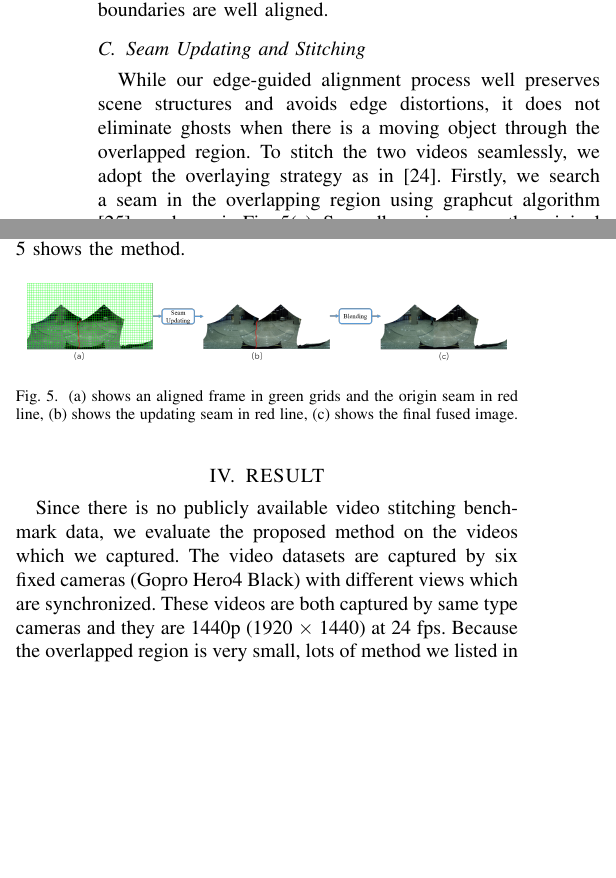
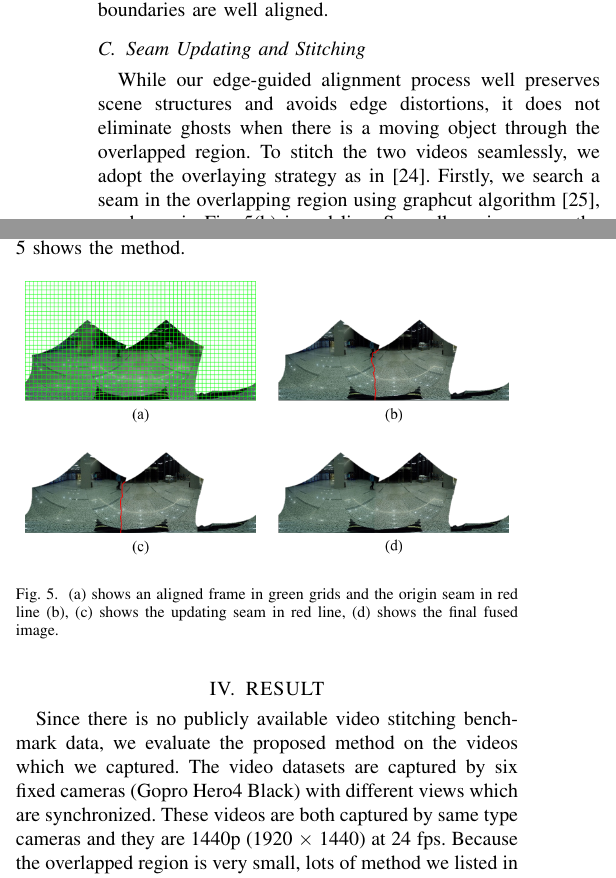
Before and after one commit to chaoyuxie/latex, a LaTeX paper (conference_0430.tex): two parts of the columns of page 3 of 5, joined at a grey line, cut so that both start at the same text, the shorter picture padded with empty space. Compiled offline with pdfLaTeX; a missing font is replaced by an installed copy or a similar font; a LaTeX package or settings file that is missing is left out.

Commit message:
0430version

```diff
--- a/conference_0430.tex
+++ b/conference_0430.tex
@@ -267,7 +267,7 @@ Finally the two frames are aligned according to the computed homography matrices
 
 While our edge-guided alignment process well preserves scene structures and avoids edge distortions, it does not eliminate ghosts when there is a moving object through the overlapped region.
 To stitch the two videos seamlessly, we adopt the overlaying strategy as in \cite{he2016parallax}.
-Firstly, we search a seam in the overlapping region using graphcut algorithm \cite{boykov2004experimental}, as shown in Fig. \ref{fig:p24}(a).
+Firstly, we search a seam in the overlapping region using graphcut algorithm \cite{boykov2004experimental}, as shown in Fig. \ref{fig:p24}(b) in red line.
 %\textcolor{red}{(Add grid illustration and explain more how do you generate the seams.)}
 Secondly, using $g_{i0}$ as the original gradient of pixel $p_i$ in the present seam, and using $g_{it}$ as the gradient of pixel $p_i$ in time $t$. To calculate whether the gradient
 of pixels have a big change, we use the following rule:
@@ -284,8 +284,8 @@ Finally, to stitch the video well, we use linear blending method.
 Fig. \ref{fig:p24} shows the method.
 \begin{figure}[h]
 \centering
-\includegraphics[scale=0.23]{picture47.png}
-\caption{(a) shows an aligned frame in green grids and the origin seam in red line, (b) shows the updating seam in red line, (c) shows the final fused image.}
+\includegraphics[scale=0.42]{picture48.png}
+\caption{(a) shows an aligned frame in green grids and the origin seam in red line (b), (c) shows the updating seam in red line, (d) shows the final fused image.}
 \label{fig:p24}
 \end{figure}
 
```
Also changed, not shown: conference_0430.tex (2 more changed lines).
